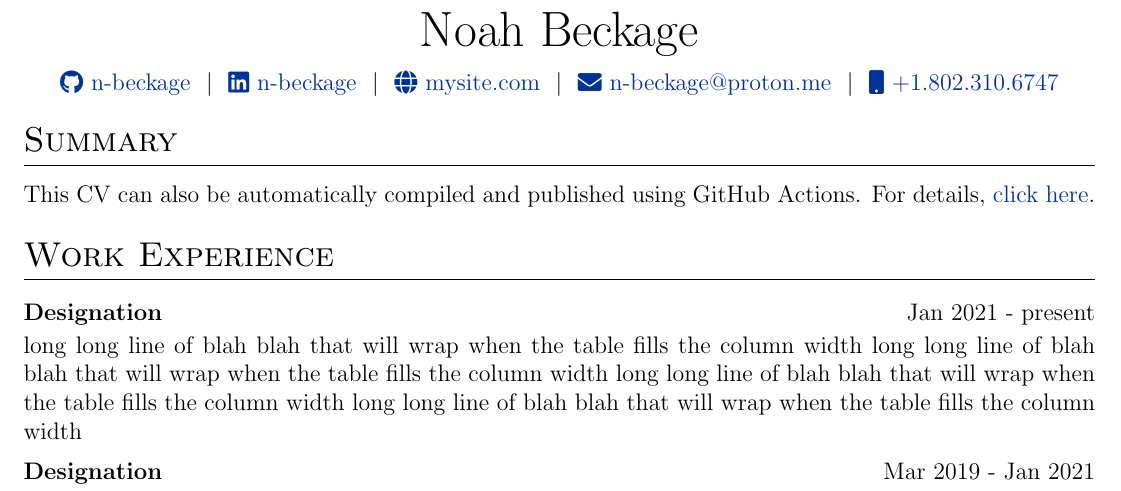
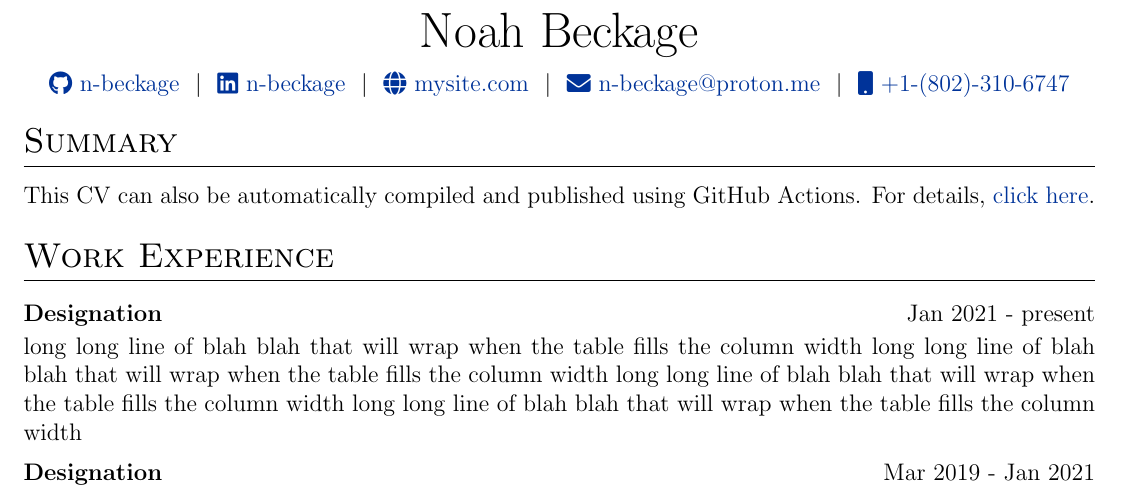
Before and after one commit to n-beckage/autoCV, a LaTeX CV (cv.tex): part of the page, cut so that both start at the same text. Compiled offline with pdfLaTeX.

Commit message:
Fix phone number formatting in cv.tex

```diff
--- a/cv.tex
+++ b/cv.tex
@@ -147,7 +147,7 @@
 \href{https://linkedin.com/in/n-beckage}{\raisebox{-0.05\height}\faLinkedin\ n-beckage} \ $|$ \
 \href{https://mysite.com}{\raisebox{-0.05\height}\faGlobe \ mysite.com} \ $|$ \
 \href{mailto:n-beckage@proton.me}{\raisebox{-0.05\height}\faEnvelope \ n-beckage@proton.me} \ $|$ \
-\href{tel:+1-(802)-310-6747}{\raisebox{-0.05\height}\faMobile \ +1.802.310.6747} \\
+\href{tel:+1-(802)-310-6747}{\raisebox{-0.05\height}\faMobile \ +1-(802)-310-6747} \\
 \end{tabularx}
 
 %----------------------------------------------------------------------------------------
```
